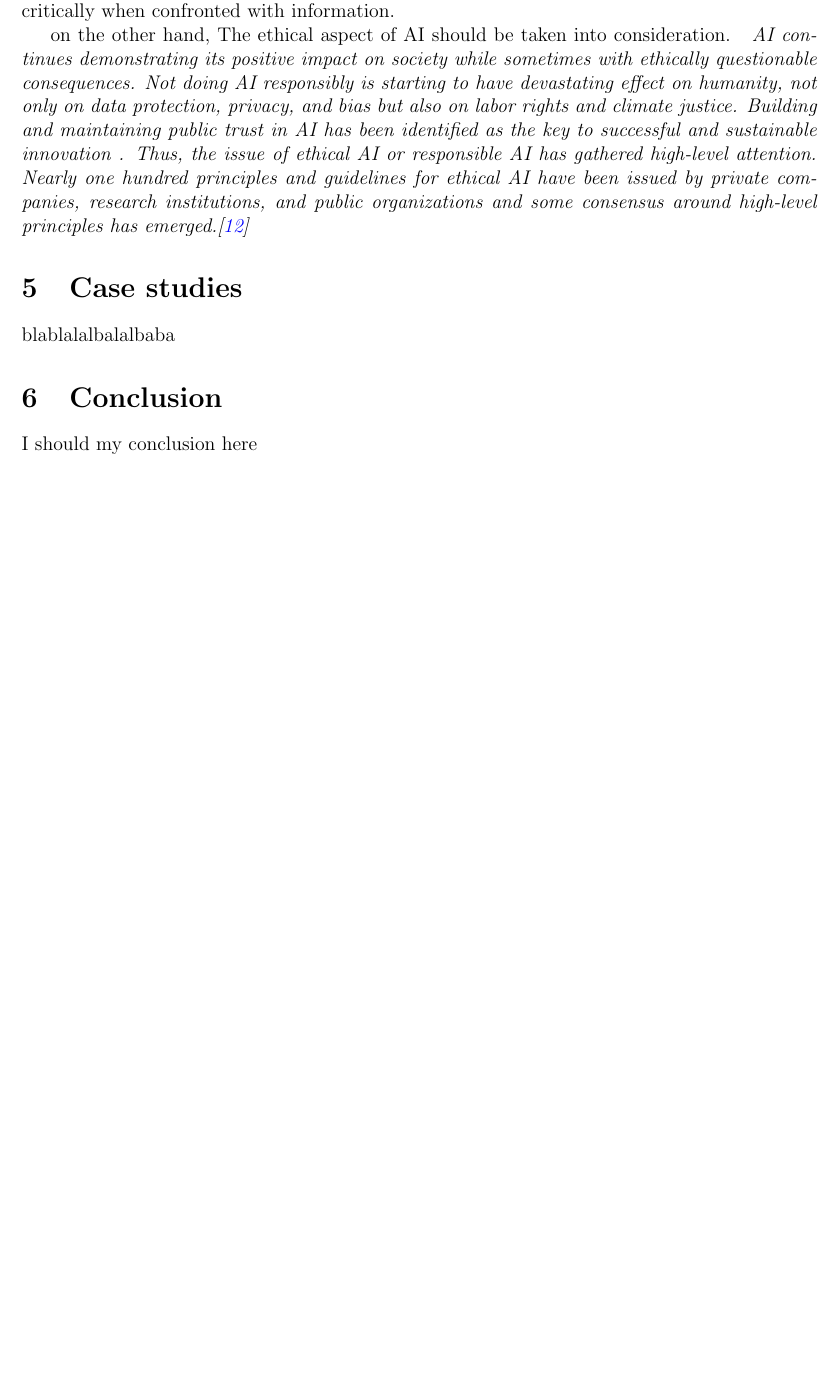
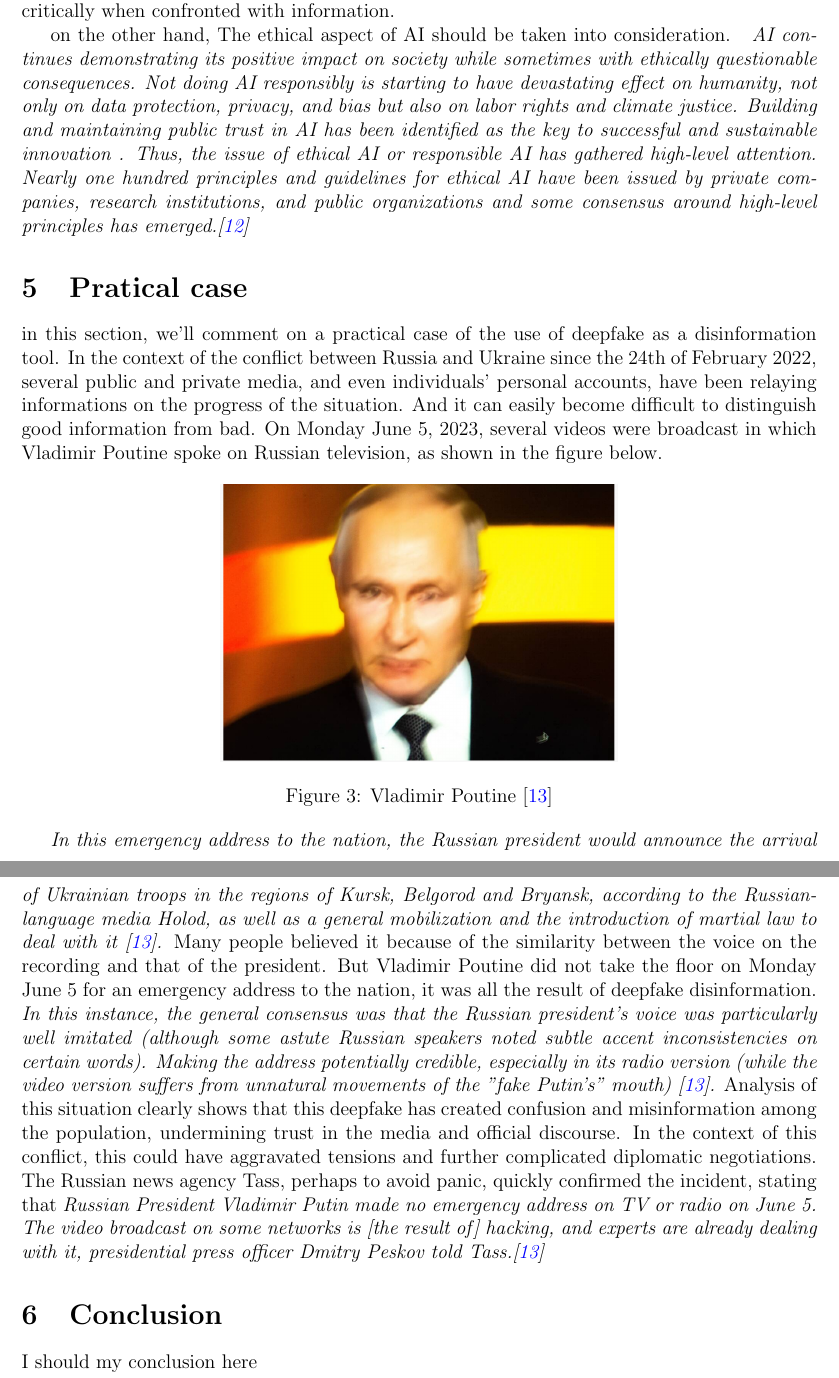
Before and after one commit to ElFabNyl/MA-STIC-TPM-lamblin, a LaTeX paper (_main.tex, which reads 7.case study.tex): part of page 5 of 6 before the commit and two parts of pages 5 and 6 of 7 after it, the two joined at a grey line, cut so that both start at the same text, the shorter picture padded with empty space. Compiled offline with pdfLaTeX.

Commit message:
redaction of section 5 : practical case

```diff
--- a/7.case study.tex
+++ b/7.case study.tex
@@ -1,2 +1,19 @@
-\section{Case studies}
-blablalalbalalbaba
+\section{Pratical case}
+in this section, we'll comment on a practical case of the use of deepfake as a disinformation tool.
+In the context of the conflict between Russia and Ukraine since the 24th of February 2022, several public and private
+media, and even individuals' personal accounts, have been relaying informations on the progress of the situation.
+And it can easily become difficult to distinguish good information from bad.  On Monday June 5, 2023, several
+videos were broadcast in which Vladimir Poutine  spoke on Russian television, as shown in the figure below.
+\
+\begin{figure}[h]
+    \centering
+    \includegraphics[width=0.5\linewidth]{images/poutine.PNG}
+    \caption{Vladimir Poutine \cite{coquazDeepfakeFauxMessage}}
+    \label{fig:enter-label}
+\end{figure}
+
+
+ \emph{In this emergency address to the nation, the Russian president would announce the arrival of Ukrainian troops in the regions of Kursk, Belgorod and Bryansk, according to the Russian-language media Holod, as well as a general mobilization and the introduction of martial law to deal with it \cite{coquazDeepfakeFauxMessage}.}
+Many people believed it because of the similarity between the voice on the recording and that of the president. But Vladimir Poutine did not take the floor on Monday June 5 for an emergency address to the nation, it was all the result of deepfake disinformation.
+\emph{In this instance, the general consensus was that the Russian president's voice was particularly well imitated (although some astute Russian speakers noted subtle accent inconsistencies on certain words). Making the address potentially credible, especially in its radio version (while the video version suffers from unnatural movements of the "fake Putin's" mouth) \cite{coquazDeepfakeFauxMessage}.}
+Analysis of this situation clearly shows that this deepfake has created confusion and misinformation among the population, undermining trust in the media and official discourse. In the context of this conflict, this could have aggravated tensions and further complicated diplomatic negotiations. The Russian news agency Tass, perhaps to avoid panic, quickly confirmed the incident, stating that \emph{Russian President Vladimir Putin made no emergency address on TV or radio on June 5. The video broadcast on some networks is [the result of] hacking, and experts are already dealing with it, presidential press officer Dmitry Peskov told Tass.\cite{coquazDeepfakeFauxMessage}}
```
Also changed, not shown: references.bib (+13 -0 lines), _main.pdf, 5 other files.
